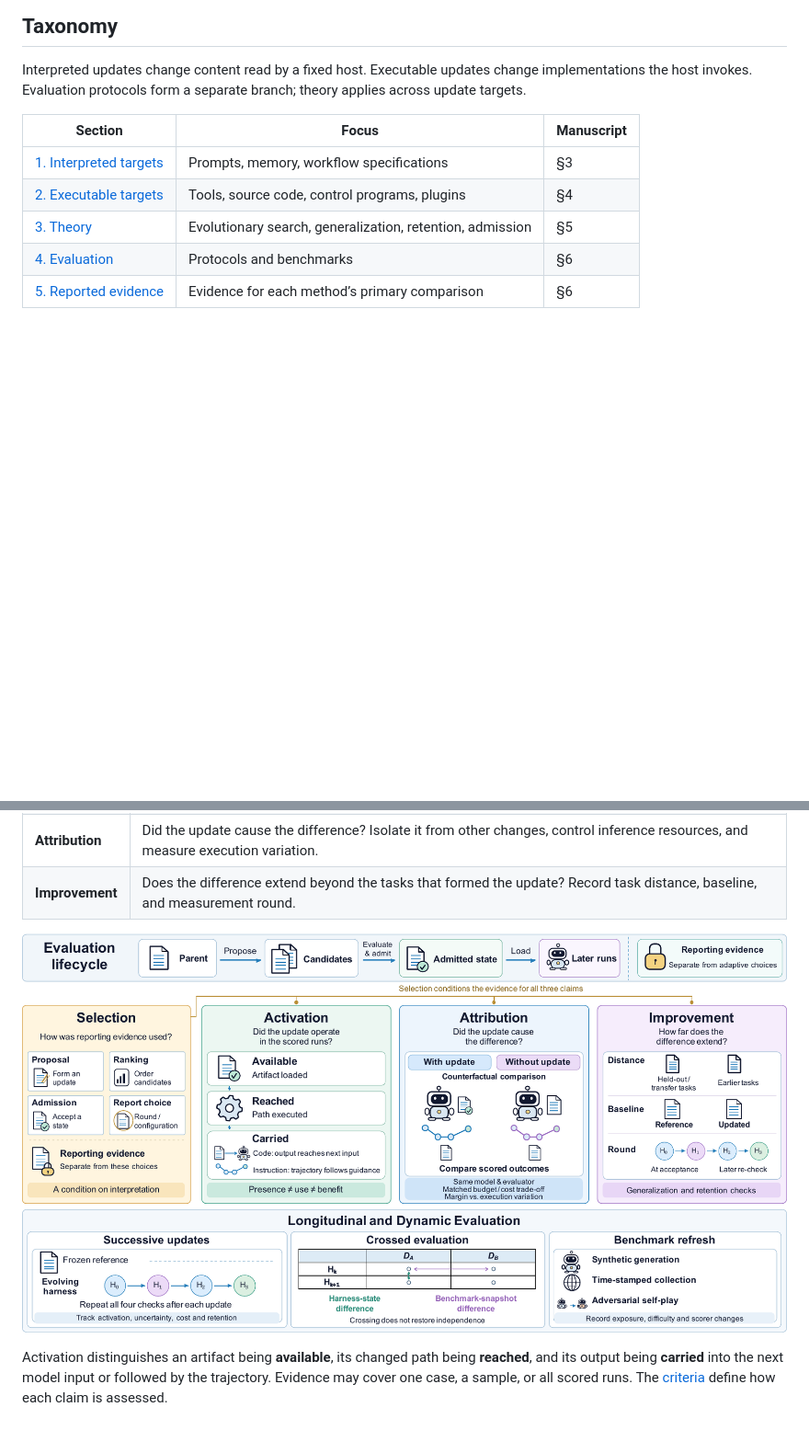
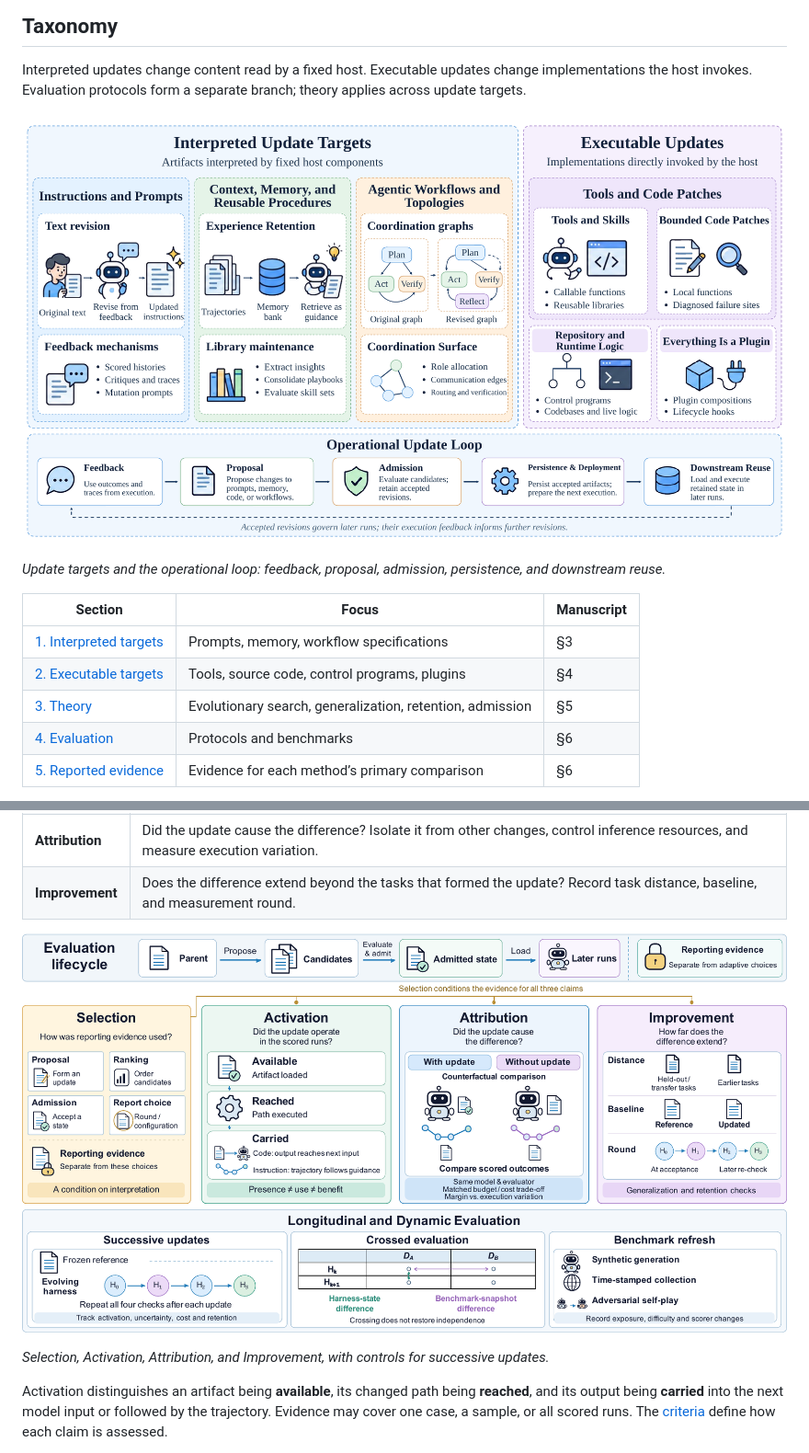
Before and after one commit to repomesh/Harness-RSI, a Markdown page: README.md, 2 parts joined by grey strips. Shown at 92% size. GitHub-like rendering; blank space fills up the shorter version.

Commit message:
Add survey figures to both README versions

```diff
--- a/README.md
+++ b/README.md
@@ -65,6 +69,10 @@ Self-evolution describes this update process. Whether an update operated and imp
 ## Taxonomy
 
 Interpreted updates change content read by a fixed host. Executable updates change implementations the host invokes. Evaluation protocols form a separate branch; theory applies across update targets.
+
+[![Interpreted and executable update targets, with the operational loop from feedback to downstream reuse](assets/overview.png)](assets/overview.png)
+
+*Update targets and the operational loop: feedback, proposal, admission, persistence, and downstream reuse.*
 
 | Section | Focus | Manuscript |
 |---|---|---|
@@ -360,7 +368,9 @@ A task score can support four distinct claims. Each must be read against the sam
 | **Attribution** | Did the update cause the difference? Isolate it from other changes, control inference resources, and measure execution variation. |
 | **Improvement** | Does the difference extend beyond the tasks that formed the update? Record task distance, baseline, and measurement round. |
 
-![Four evaluation claims and longitudinal controls](assets/claims.png)
+[![Four evaluation claims and longitudinal controls](assets/claims.png)](assets/claims.png)
+
+*Selection, Activation, Attribution, and Improvement, with controls for successive updates.*
 
 Activation distinguishes an artifact being **available**, its changed path being **reached**, and its output being **carried** into the next model input or followed by the trajectory. Evidence may cover one case, a sample, or all scored runs. The [criteria](docs/evidence-criteria.md) define how each claim is assessed.
 
```
Also changed, not shown: other parts of README.md (+4 -0 lines), README_zh.md (+11 -1 lines).
